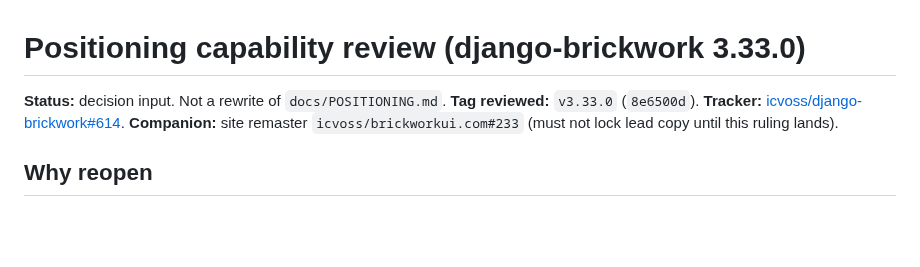
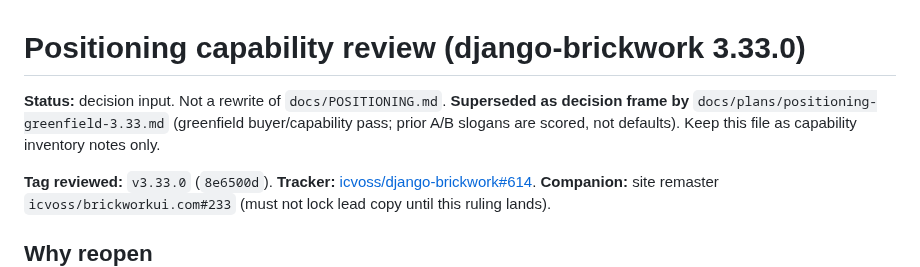
Before and after one commit to icvoss/django-brickwork, a Markdown page: docs/plans/positioning-capability-review-3.33.md, the part around the change. Drawn GitHub-style; blank space fills up the shorter version.

Commit message:
docs: greenfield positioning review for 3.33 (ignore prior leads)
Derive category, difference and recommended lead from buyer job and shipping capability; score old slogans only at the end.

```diff
--- a/docs/plans/positioning-capability-review-3.33.md
+++ b/docs/plans/positioning-capability-review-3.33.md
@@ -1,6 +1,11 @@
 # Positioning capability review (django-brickwork 3.33.0)
 
 **Status:** decision input. Not a rewrite of `docs/POSITIONING.md`.
+**Superseded as decision frame by**
+`docs/plans/positioning-greenfield-3.33.md` (greenfield buyer/capability pass;
+prior A/B slogans are scored, not defaults). Keep this file as capability
+inventory notes only.
+
 **Tag reviewed:** `v3.33.0` (`8e6500d`).
 **Tracker:** [icvoss/django-brickwork#614](https://github.com/icvoss/django-brickwork/issues/614).
 **Companion:** site remaster `icvoss/brickworkui.com#233` (must not lock lead
```
Also changed, not shown: docs/plans/positioning-greenfield-3.33.md (added, +214 -0 lines).
